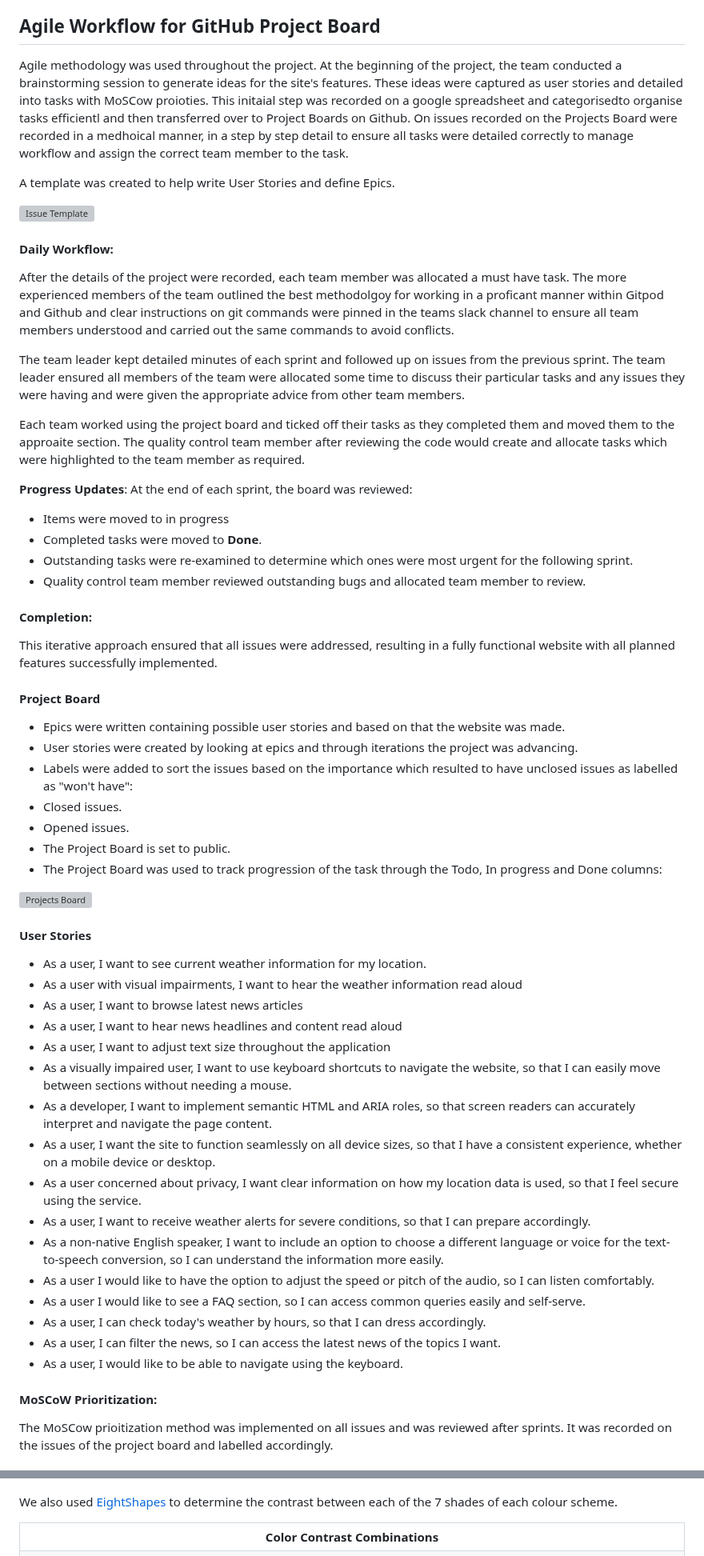
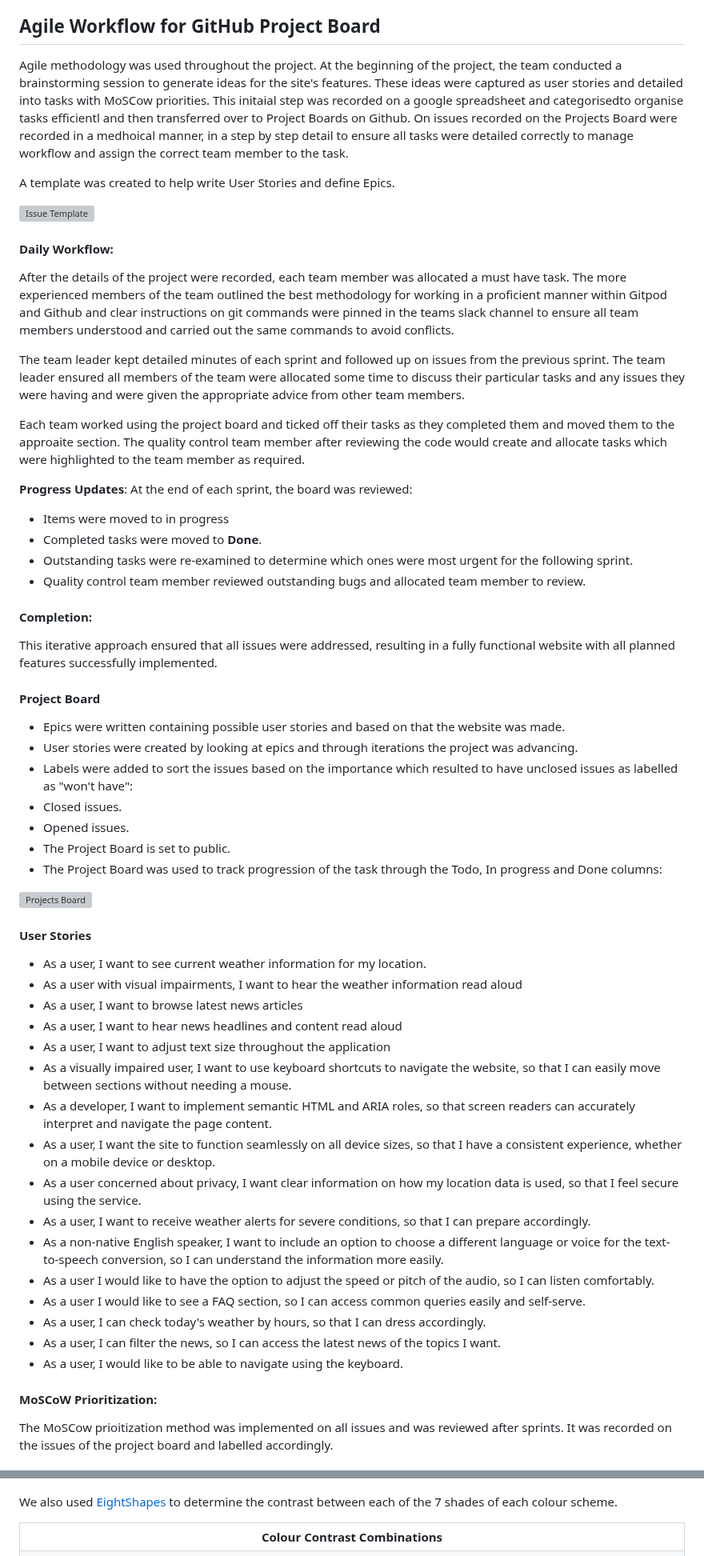
Before and after one commit to dasic002/2411-hackathon-team2, a Markdown page: README.md, 2 parts joined by grey strips. Shown at 80% size. Drawn GitHub-style; grey boxes are pictures that could not be loaded.

Commit message:
Proof read README and correct typos

```diff
--- a/README.md
+++ b/README.md
@@ -271,64 +263,62 @@ Planned improvements:
 
 ## Agile Workflow for GitHub Project Board
 
-Agile methodology was used throughout the project. At the beginning of the project, the team conducted a brainstorming session to generate ideas for the site's features. These ideas were captured as user stories and detailed into tasks with MoSCow proioties. This initaial step was recorded on a google spreadsheet and categorisedto organise tasks efficientl and then transferred over to Project Boards on Github. On issues recorded on the Projects Board were recorded in a medhoical manner, in a step by step detail to ensure all tasks were detailed correctly to manage workflow and assign the correct team member to the task.
+Agile methodology was used throughout the project.  At the beginning of the project, the team conducted a brainstorming session to generate ideas for the site's features. These ideas were captured as user stories and detailed into tasks with MoSCow priorities.  This initaial step was recorded on a google spreadsheet and categorisedto organise tasks efficientl and then transferred over to Project Boards on Github. On issues recorded on the Projects Board were recorded in a medhoical manner, in a step by step detail to ensure all tasks were detailed correctly to manage workflow and assign the correct team member to the task.
 
 A template was created to help write User Stories and define Epics.
 
 ![Issue Template](https://github.com/user-attachments/assets/118a3d02-e88d-433b-ba2f-0c6eb926a29e)
 
 #### Daily Workflow:
+After the details of the project were recorded, each team member was allocated a must have task.  The more experienced members of the team outlined the best methodology for working in a proficient manner within Gitpod and Github and clear instructions on git commands were pinned in the teams slack channel to ensure all team members understood and carried out the same commands to avoid conflicts.
 
-After the details of the project were recorded, each team member was allocated a must have task. The more experienced members of the team outlined the best methodolgoy for working in a proficant manner within Gitpod and Github and clear instructions on git commands were pinned in the teams slack channel to ensure all team members understood and carried out the same commands to avoid conflicts.
+The team leader kept detailed minutes of each sprint and followed up on issues from the previous sprint.  The team leader ensured all members of the team were allocated some time to discuss their particular tasks and any issues they were having and were given the appropriate advice from other team members.
 
-The team leader kept detailed minutes of each sprint and followed up on issues from the previous sprint. The team leader ensured all members of the team were allocated some time to discuss their particular tasks and any issues they were having and were given the appropriate advice from other team members.
-
-Each team worked using the project board and ticked off their tasks as they completed them and moved them to the approaite section. The quality control team member after reviewing the code would create and allocate tasks which were highlighted to the team member as required.
+Each team worked using the project board and ticked off their tasks as they completed them and moved them to the approaite section.  The quality control team member after reviewing the code would create and allocate tasks which were highlighted to the team member as required.
 
 **Progress Updates**: At the end of each sprint, the board was reviewed:
-
-- Items were moved to in progress
-- Completed tasks were moved to **Done**.
-- Outstanding tasks were re-examined to determine which ones were most urgent for the following sprint.
-- Quality control team member reviewed outstanding bugs and allocated team member to review.
+   - Items were moved to in progress
+   - Completed tasks were moved to **Done**.
+   - Outstanding tasks were re-examined to determine which ones were most urgent for the following sprint.
+   - Quality control team member reviewed outstanding bugs and allocated team member to review.
 
 #### Completion:
-
 This iterative approach ensured that all issues were addressed, resulting in a fully functional website with all planned features successfully implemented.
 
 #### Project Board
 
-- Epics were written containing possible user stories and based on that the website was made.
-- User stories were created by looking at epics and through iterations the project was advancing.
-- Labels were added to sort the issues based on the importance which resulted to have unclosed issues as labelled as "won't have":
-- Closed issues.
-- Opened issues.
-- The Project Board is set to public.
-- The Project Board was used to track progression of the task through the Todo, In progress and Done columns:
+* Epics were written containing possible user stories and based on that the website was made.
+* User stories were created by looking at epics and through iterations the project was advancing.
+* Labels were added to sort the issues based on the importance which resulted to have unclosed issues as labelled as "won't have":
+* Closed issues.
+* Opened issues.
+* The Project Board is set to public.
+* The Project Board was used to track progression of the task through the Todo, In progress and Done columns:
 
 ![Projects Board](https://github.com/user-attachments/assets/ec533b41-a4de-4ab9-a4e0-a142916a644b)
 
+
 #### User Stories
 
-- As a user, I want to see current weather information for my location.
-- As a user with visual impairments, I want to hear the weather information read aloud
-- As a user, I want to browse latest news articles
-- As a user, I want to hear news headlines and content read aloud
-- As a user, I want to adjust text size throughout the application
-- As a visually impaired user, I want to use keyboard shortcuts to navigate the website, so that I can easily move between sections without needing a mouse.
-- As a developer, I want to implement semantic HTML and ARIA roles, so that screen readers can accurately interpret and navigate the page content.
-- As a user, I want the site to function seamlessly on all device sizes, so that I have a consistent experience, whether on a mobile device or desktop.
-- As a user concerned about privacy, I want clear information on how my location data is used, so that I feel secure using the service.
-- As a user, I want to receive weather alerts for severe conditions, so that I can prepare accordingly.
-- As a non-native English speaker, I want to include an option to choose a different language or voice for the text-to-speech conversion, so I can understand the information more easily.
-- As a user I would like to have the option to adjust the speed or pitch of the audio, so I can listen comfortably.
-- As a user I would like to see a FAQ section, so I can access common queries easily and self-serve.
-- As a user, I can check today's weather by hours, so that I can dress accordingly.
-- As a user, I can filter the news, so I can access the latest news of the topics I want.
-- As a user, I would like to be able to navigate using the keyboard.
+* As a user, I want to see current weather information for my location.
+* As a user with visual impairments, I want to hear the weather information read aloud
+* As a user, I want to browse latest news articles
+* As a user, I want to hear news headlines and content read aloud
+* As a user, I want to adjust text size throughout the application
+* As a visually impaired user, I want to use keyboard shortcuts to navigate the website, so that I can easily move between sections without needing a mouse.
+* As a developer, I want to implement semantic HTML and ARIA roles, so that screen readers can accurately interpret and navigate the page content.
+* As a user, I want the site to function seamlessly on all device sizes, so that I have a consistent experience, whether on a mobile device or desktop.
+* As a user concerned about privacy, I want clear information on how my location data is used, so that I feel secure using the service.
+* As a user, I want to receive weather alerts for severe conditions, so that I can prepare accordingly.
+* As a non-native English speaker, I want to include an option to choose a different language or voice for the text-to-speech conversion, so I can understand the information more easily.
+* As a user I would like to have the option to adjust the speed or pitch of the audio, so I can listen comfortably.
+* As a user I would like to see a FAQ section, so I can access common queries easily and self-serve.
+* As a user, I can check today's weather by hours, so that I can dress accordingly.
+* As a user, I can filter the news, so I can access the latest news of the topics I want.
+* As a user, I would like to be able to navigate using the keyboard.
+
 
 #### MoSCoW Prioritization:
-
 The MoSCow prioitization method was implemented on all issues and was reviewed after sprints. It was recorded on the issues of the project board and labelled accordingly.
 
 <h2>MUST HAVES:</h2>
@@ -435,7 +426,7 @@ We also used [EightShapes](https://contrast-grid.eightshapes.com/) to determine
 
 <table>
 <tr>
-      <th>Color Contrast Combinations</th>
+      <th>Colour Contrast Combinations</th>
   </tr>
   <tr>
       <td><img style='width:100%'src="assets/media/readme/color-scheme-eight-grid.png"></td>
```
Also changed, not shown: other parts of README.md (+46 -65 lines).
